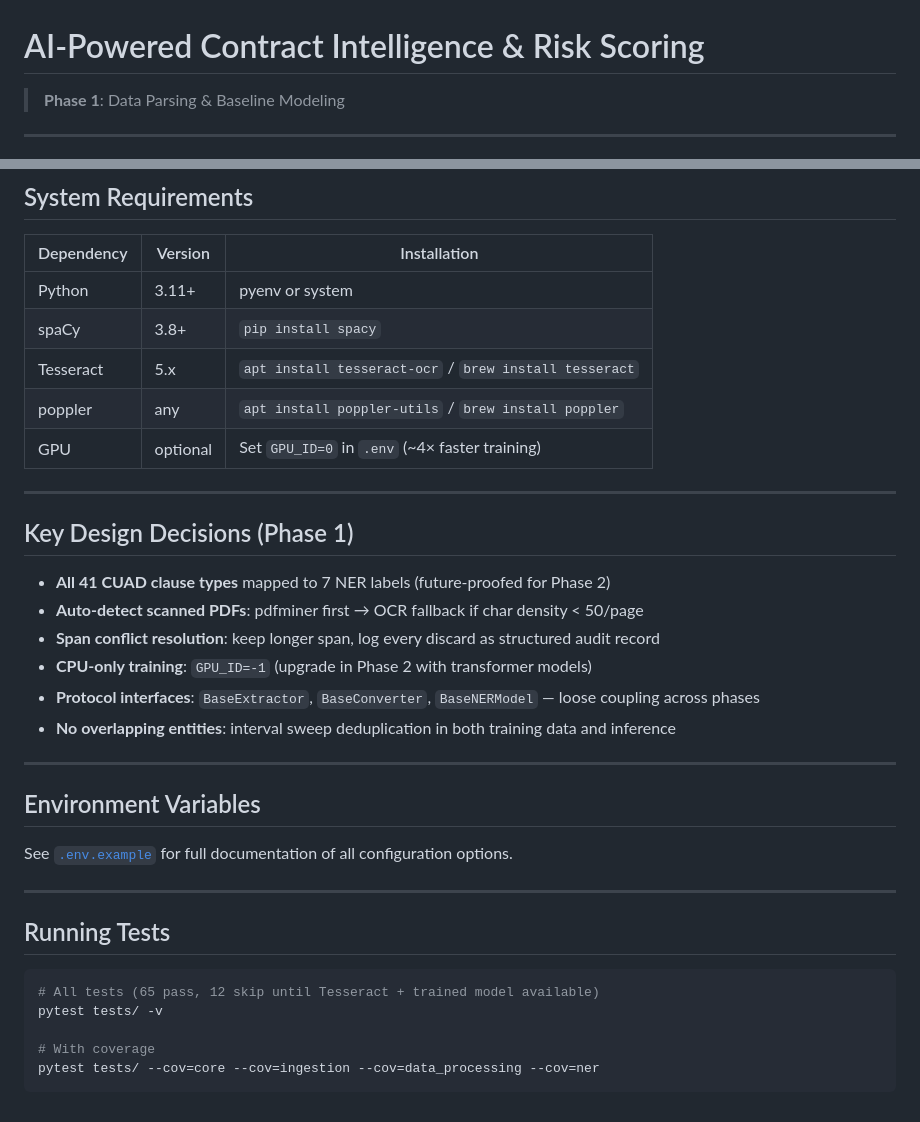
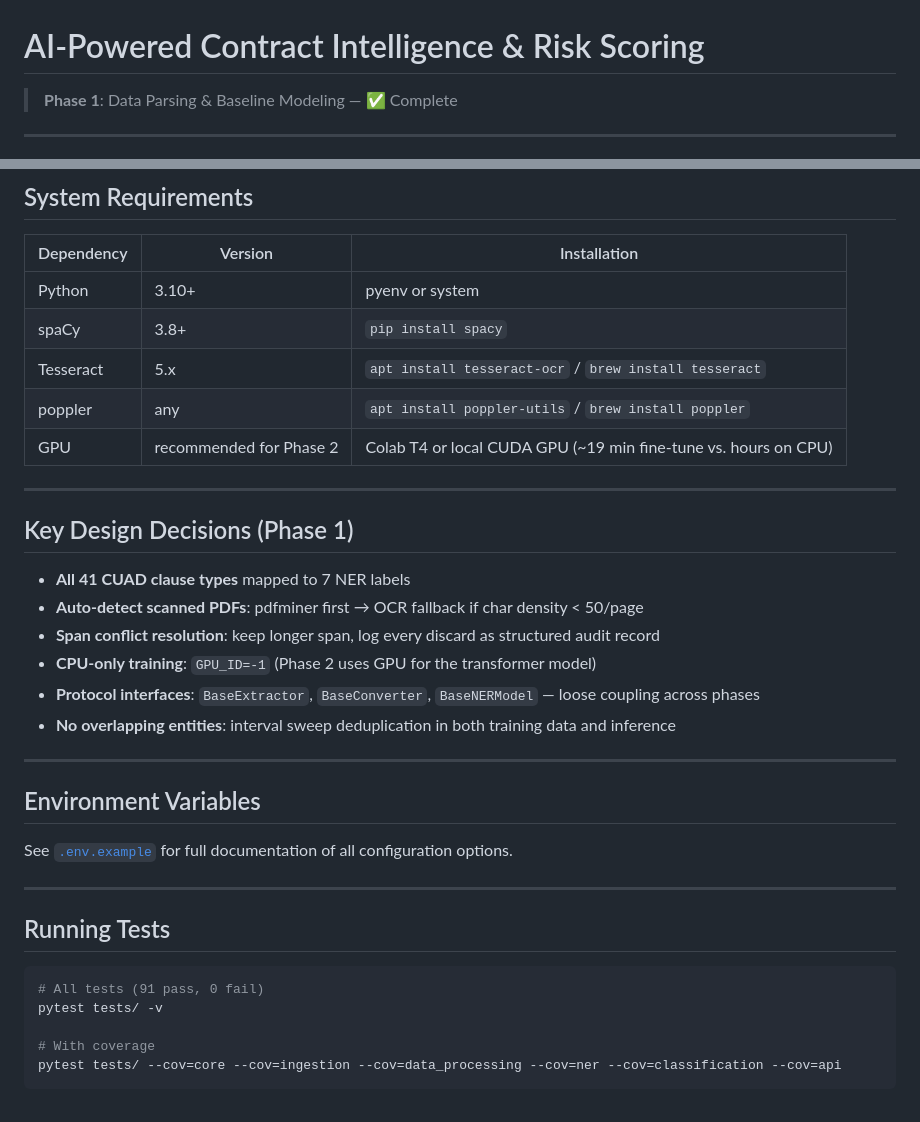
Before and after one commit to vaishnavisawant0630-lang/-Al-Powered-Contract-Intelligence-Risk-Scoring-NLP, a Markdown page: README.md, 2 parts joined by grey strips. Rendered like a GitHub page.

````diff
--- a/README.md
+++ b/README.md
@@ -1,6 +1,6 @@
 # AI-Powered Contract Intelligence & Risk Scoring
 
-> **Phase 1**: Data Parsing & Baseline Modeling
+> **Phase 1**: Data Parsing & Baseline Modeling — ✅ Complete
 
 ---
 
@@ -136,20 +162,20 @@ pytest tests/ -v
 
 | Dependency | Version | Installation |
 |---|---|---|
-| Python | 3.11+ | pyenv or system |
+| Python | 3.10+ | pyenv or system |
 | spaCy | 3.8+ | `pip install spacy` |
 | Tesseract | 5.x | `apt install tesseract-ocr` / `brew install tesseract` |
 | poppler | any | `apt install poppler-utils` / `brew install poppler` |
-| GPU | optional | Set `GPU_ID=0` in `.env` (~4× faster training) |
+| GPU | recommended for Phase 2 | Colab T4 or local CUDA GPU (~19 min fine-tune vs. hours on CPU) |
 
 ---
 
 ## Key Design Decisions (Phase 1)
 
-- **All 41 CUAD clause types** mapped to 7 NER labels (future-proofed for Phase 2)
+- **All 41 CUAD clause types** mapped to 7 NER labels
 - **Auto-detect scanned PDFs**: pdfminer first → OCR fallback if char density < 50/page
 - **Span conflict resolution**: keep longer span, log every discard as structured audit record
-- **CPU-only training**: `GPU_ID=-1` (upgrade in Phase 2 with transformer models)
+- **CPU-only training**: `GPU_ID=-1` (Phase 2 uses GPU for the transformer model)
 - **Protocol interfaces**: `BaseExtractor`, `BaseConverter`, `BaseNERModel` — loose coupling across phases
 - **No overlapping entities**: interval sweep deduplication in both training data and inference
 
@@ -164,9 +190,9 @@ See [`.env.example`](.env.example) for full documentation of all configuration o
 ## Running Tests
 
 ```bash
-# All tests (65 pass, 12 skip until Tesseract + trained model available)
+# All tests (91 pass, 0 fail)
 pytest tests/ -v
 
 # With coverage
-pytest tests/ --cov=core --cov=ingestion --cov=data_processing --cov=ner
+pytest tests/ --cov=core --cov=ingestion --cov=data_processing --cov=ner --cov=classification --cov=api
 ```
````
Also changed, not shown: other parts of README.md (+84 -58 lines).
